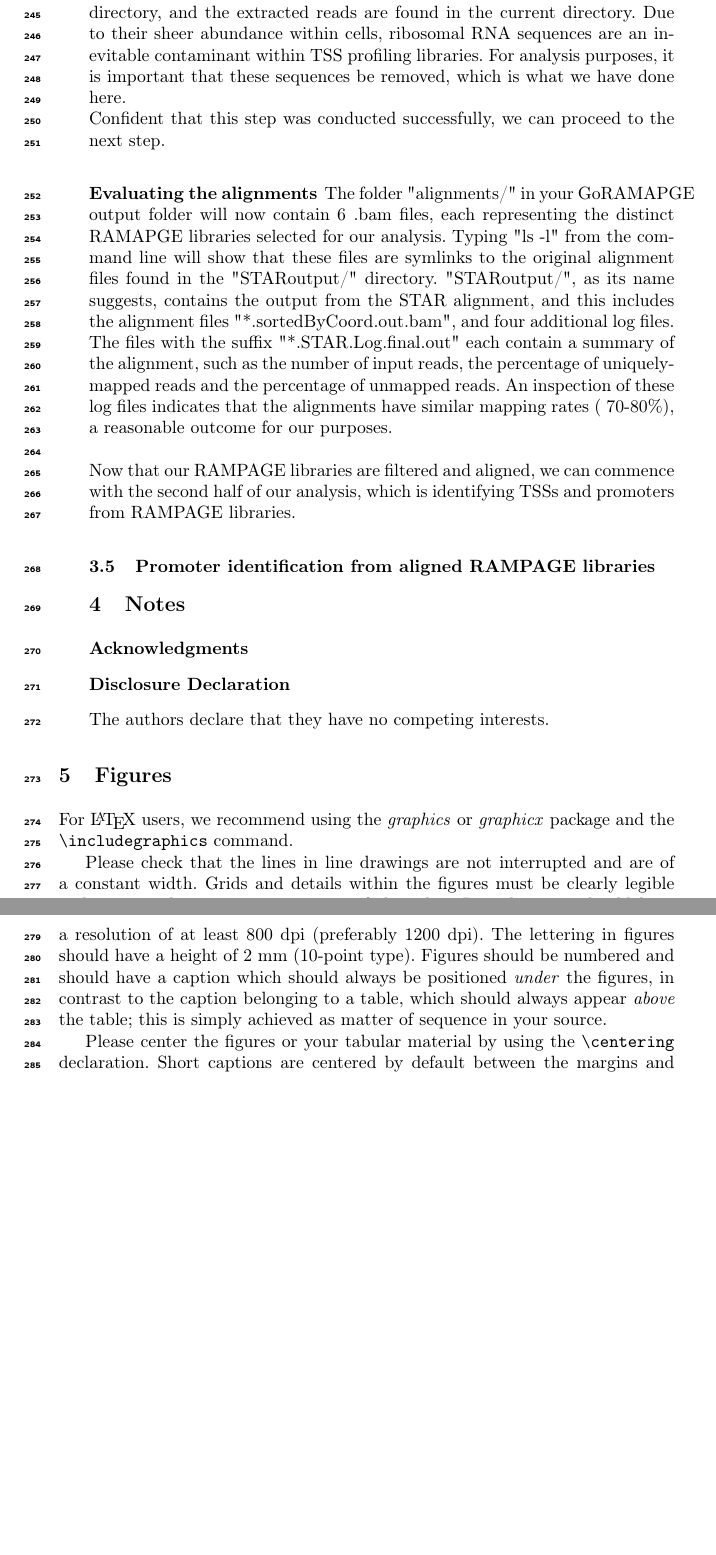
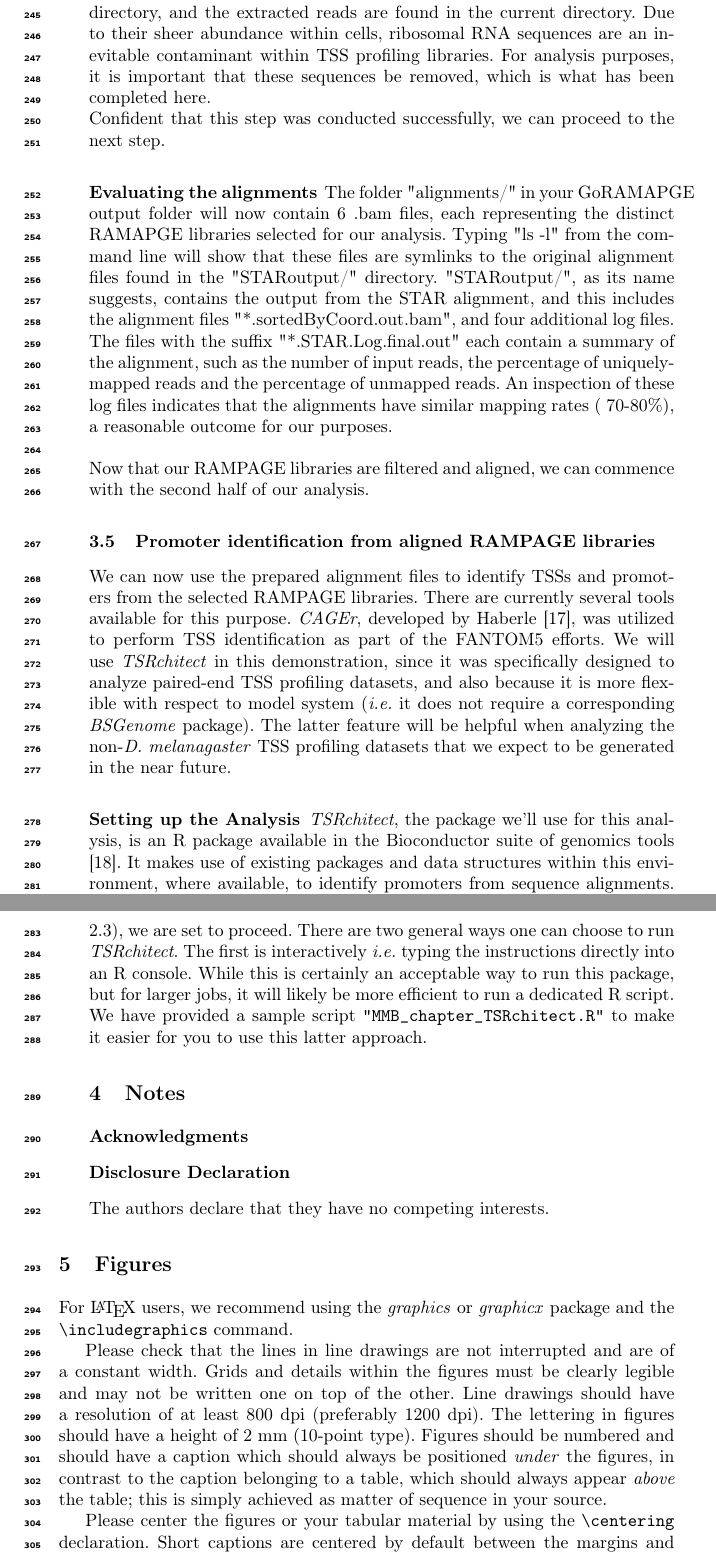
Before and after one commit to rtraborn/InsectChapter, a LaTeX paper (bookchapter.tex): two parts of pages 8 and 9 of 14, joined at a grey line, cut so that both start at the same text, the shorter picture padded with empty space. The pictures show the PDF file bookchapter.pdf that the author committed with the source.

Commit message:
Partway through the TSRchitect section.

```diff
--- a/bookchapter.tex
+++ b/bookchapter.tex
@@ -344,7 +344,7 @@ You'll see the recorded progress of the program Tagdust and a record of the resu
 We notice that (for the L3h library) 1046448 of reads (78.1\%) were "extracted", meaning that slightly more than 20\% of reads were removed because of matches with ribosomal sequences.
 The removed reads from all libraries are found in the \texttt{"dusted\_discard"} directory, and the extracted reads are found in the current directory.
 Due to their sheer abundance within cells, ribosomal RNA sequences are an inevitable contaminant within TSS profiling libraries.
-For analysis purposes, it is important that these sequences be removed, which is what we have done here.\\
+For analysis purposes, it is important that these sequences be removed, which is what has been completed here.\\
 Confident that this step was conducted successfully, we can proceed to the next step.
 
 \subsubsection{Evaluating the alignments}
@@ -355,9 +355,24 @@ Typing "ls -l" from the command line will show that these files are symlinks to
 The files with the suffix "*.STAR.Log.final.out" each contain a summary of the alignment, such as the number of input reads, the percentage of uniquely-mapped reads and the percentage of unmapped reads.
 An inspection of these log files indicates that the alignments have similar mapping rates (~70-80\%), a reasonable outcome for our purposes.\\
 
-Now that our RAMPAGE libraries are filtered and aligned, we can commence with the second half of our analysis, which is identifying TSSs and promoters from RAMPAGE libraries.
+Now that our RAMPAGE libraries are filtered and aligned, we can commence with the second half of our analysis.
 
 \subsection{Promoter identification from aligned RAMPAGE libraries}
+
+We can now use the prepared alignment files to identify TSSs and promoters from the selected RAMPAGE libraries.
+There are currently several tools available for this purpose.
+\textit{CAGEr}, developed by Haberle \cite{Haberle:6TVSLN3N}, was utilized to perform TSS identification as part of the FANTOM5 efforts.
+We will use \textit{TSRchitect} in this demonstration, since it was specifically designed to analyze paired-end TSS profiling datasets, and also because it is more flexible with respect to model system (\textit{i.e.} it does not require a corresponding \textit{BSGenome} package).
+The latter feature will be helpful when analyzing the non-\textit{D. melanagaster} TSS profiling datasets that we expect to be generated in the near future.
+
+\subsubsection{Setting up the Analysis}
+\textit{TSRchitect}, the package we'll use for this analysis, is an R package available in the Bioconductor suite of genomics tools \cite{Lawrence:2014gy}.
+It makes use of existing packages and data structures within this environment, where available, to identify promoters from sequence alignments.
+Since you have already installed \textit{TSRchitect} and its dependencies (see section 2.3), we are set to proceed.
+There are two general ways one can choose to run \textit{TSRchitect}.
+The first is interactively \textit{i.e.} typing the instructions directly into an R console.
+While this is certainly an acceptable way to run this package, but for larger jobs, it will likely be more efficient to run a dedicated R script.
+We have provided a sample script \texttt{"MMB\_chapter\_TSRchitect.R"} to make it easier for you to use this latter approach.
 
 
 \section{Notes}
```
Also changed, not shown: bookchapter.pdf.
